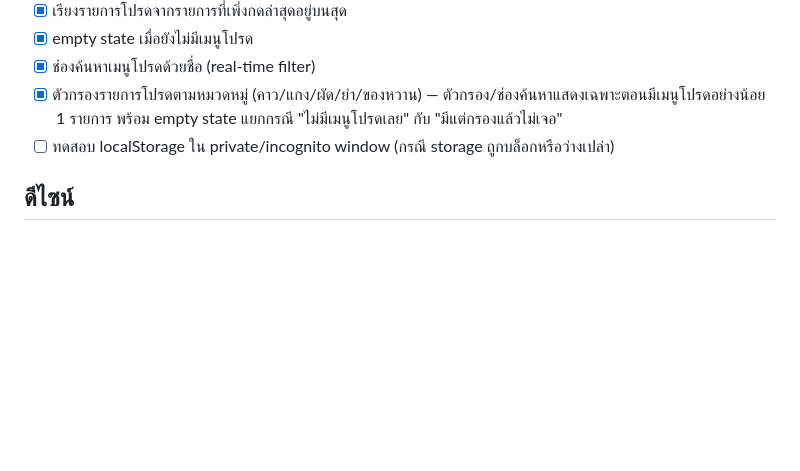
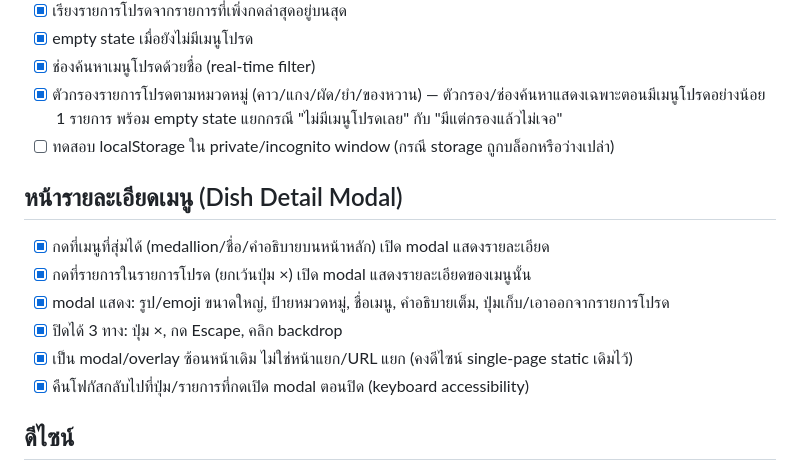
Before and after one commit to thana683/claudecode_me, a Markdown page: task.md, the part around the change. GitHub-like rendering; blank space fills up the shorter version.

Commit message:
Document dish detail modal in task.md and CONTEXT.md

```diff
--- a/task.md
+++ b/task.md
@@ -29,6 +29,15 @@ Derived from [context.md](./context.md). ดูรายละเอียด im
 - [x] ตัวกรองรายการโปรดตามหมวดหมู่ (คาว/แกง/ผัด/ยำ/ของหวาน) — ตัวกรอง/ช่องค้นหาแสดงเฉพาะตอนมีเมนูโปรดอย่างน้อย 1 รายการ พร้อม empty state แยกกรณี "ไม่มีเมนูโปรดเลย" กับ "มีแต่กรองแล้วไม่เจอ"
 - [ ] ทดสอบ localStorage ใน private/incognito window (กรณี storage ถูกบล็อกหรือว่างเปล่า)
 
+## หน้ารายละเอียดเมนู (Dish Detail Modal)
+
+- [x] กดที่เมนูที่สุ่มได้ (medallion/ชื่อ/คำอธิบายบนหน้าหลัก) เปิด modal แสดงรายละเอียด
+- [x] กดที่รายการในรายการโปรด (ยกเว้นปุ่ม ×) เปิด modal แสดงรายละเอียดของเมนูนั้น
+- [x] modal แสดง: รูป/emoji ขนาดใหญ่, ป้ายหมวดหมู่, ชื่อเมนู, คำอธิบายเต็ม, ปุ่มเก็บ/เอาออกจากรายการโปรด
+- [x] ปิดได้ 3 ทาง: ปุ่ม ×, กด Escape, คลิก backdrop
+- [x] เป็น modal/overlay ซ้อนหน้าเดิม ไม่ใช่หน้าแยก/URL แยก (คงดีไซน์ single-page static เดิมไว้)
+- [x] คืนโฟกัสกลับไปที่ปุ่ม/รายการที่กดเปิด modal ตอนปิด (keyboard accessibility)
+
 ## ดีไซน์
 
 - [x] โทนสีอบอุ่นแบบไทย (แดงลาคเกอร์ / ทอง / ครีม) พร้อม light/dark theme
```
Also changed, not shown: CONTEXT.md (+4 -0 lines).
